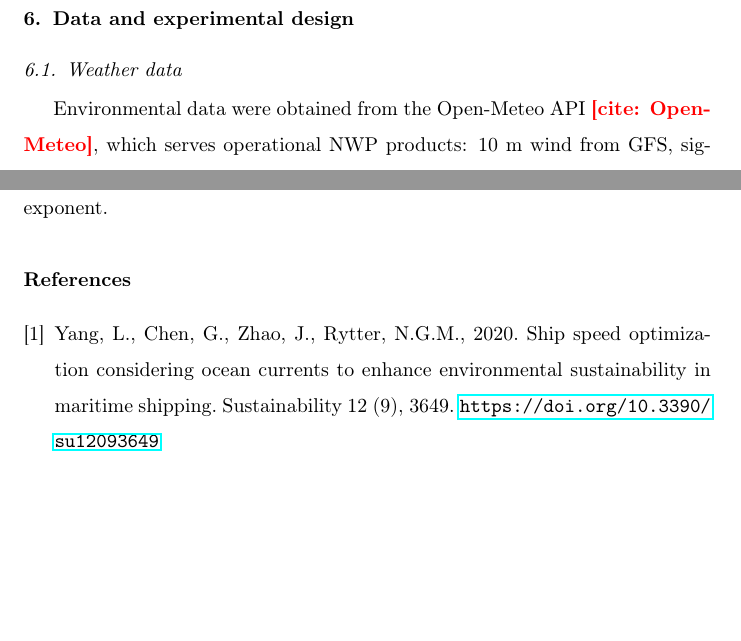
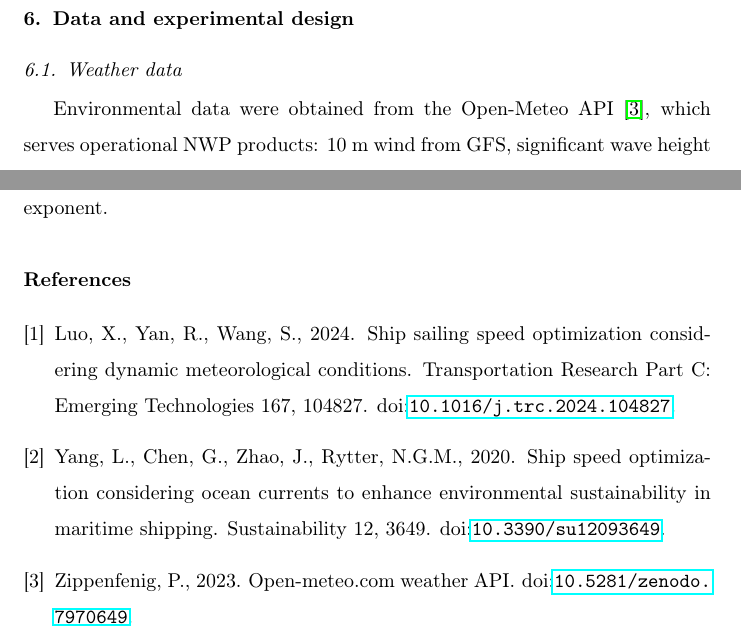
Before and after one commit to amishafir/Voyage_Optimization, a LaTeX paper (paper_workspace/paper_full_draft.tex, which reads paper_workspace/refs.bib): two parts of pages 8 and 16 of 16, joined at a grey line, cut so that both start at the same text, the shorter picture padded with empty space. Compiled offline with pdfLaTeX.

Commit message:
Paper: set up BibTeX and wire citations
- Add refs.bib: yang2020, luo2024 (TR-C 167, 104827), openmeteo (Zenodo; verify).
- paper_full_draft.tex: replace manual thebibliography with \bibliographystyle{elsarticle-harv}
  + \bibliography{refs}; convert \todo{cite:} markers to \citet{luo2024} (x4) and \citep{openmeteo}.
- The .tex also includes the user's hand-edited §3 Problem formulation (input->output intro +
  Route / T / Weather / FCR black-box definitions). §3 is now treated as locked.
- paper_change_log.md: .tex is now the source of truth (diverged from drafts/); added a
  Locked-sections registry; #1 (BibTeX) done; #2/#3 in progress.

Co-Authored-By: Claude Opus 4.8 (1M context) <noreply@anthropic.com>

```diff
--- a/paper_workspace/paper_full_draft.tex
+++ b/paper_workspace/paper_full_draft.tex
@@ -278,7 +278,7 @@ magnitude on real routes is the empirical question answered next.
 \label{sec:data}
 
 \subsection{Weather data}
-Environmental data were obtained from the Open-Meteo API \todo{cite: Open-Meteo}, which serves
+Environmental data were obtained from the Open-Meteo API \citep{openmeteo}, which serves
 operational NWP products: 10 m wind from GFS, significant wave height from MFWAM, and ocean-current
 velocity from SMOC. Beaufort number was computed from the 10 m wind speed rather than taken from the
 API (Section~\ref{sec:problem}). For each route, both the realised (``actual'') weather and the
@@ -572,11 +572,7 @@ to establish the route-length scaling as a curve, relaxing the hard arrival cons
 penalty, and examining the sensitivity of the conclusions to the fuel-speed exponent.
 
 %% ============================================================ REFERENCES
-\begin{thebibliography}{1}
-\bibitem[Yang et al.(2020)]{yang2020}
-Yang, L., Chen, G., Zhao, J., Rytter, N.G.M., 2020. Ship speed optimization considering
-ocean currents to enhance environmental sustainability in maritime shipping. Sustainability
-12 (9), 3649. \url{https://doi.org/10.3390/su12093649}
-\end{thebibliography}
+\bibliographystyle{elsarticle-harv}
+\bibliography{refs}
 
 \end{document}
--- /dev/null
+++ b/paper_workspace/refs.bib
@@ -0,0 +10,24 @@
+  volume  = {12},
+  number  = {9},
+  pages   = {3649},
+  doi     = {10.3390/su12093649}
+}
+
+@article{luo2024,
+  author  = {Luo, X. and Yan, R. and Wang, S.},
+  title   = {Ship Sailing Speed Optimization Considering Dynamic Meteorological Conditions},
+  journal = {Transportation Research Part C: Emerging Technologies},
+  year    = {2024},
+  volume  = {167},
+  pages   = {104827},
+  doi     = {10.1016/j.trc.2024.104827}
+}
+
+% NOTE: verify the Open-Meteo citation (this is the official recommended form).
+@misc{openmeteo,
+  author    = {Zippenfenig, P.},
+  title     = {Open-Meteo.com Weather {API}},
+  year      = {2023},
+  publisher = {Zenodo},
+  doi       = {10.5281/zenodo.7970649}
+}
```
Also changed, not shown: paper_workspace/paper_change_log.md (+24 -7 lines), paper_workspace/paper_full_draft.tex (8 more changed lines), paper_workspace/refs.bib (9 more changed lines).
